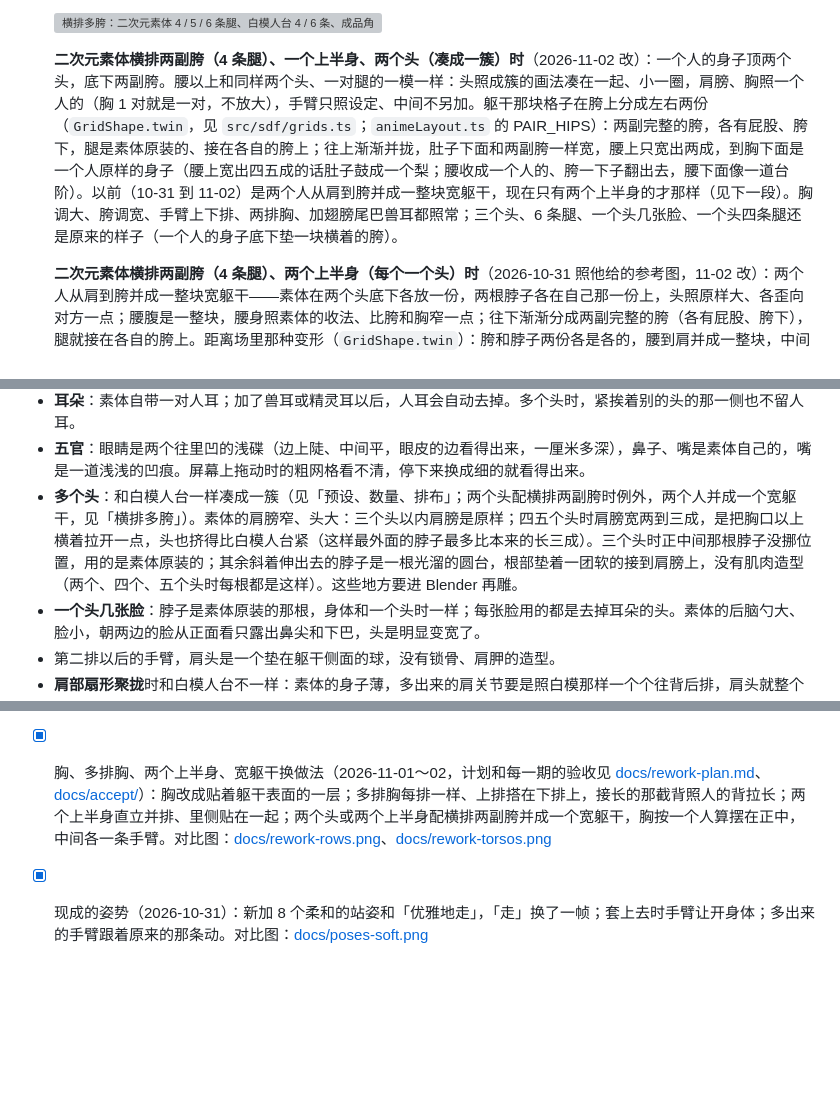
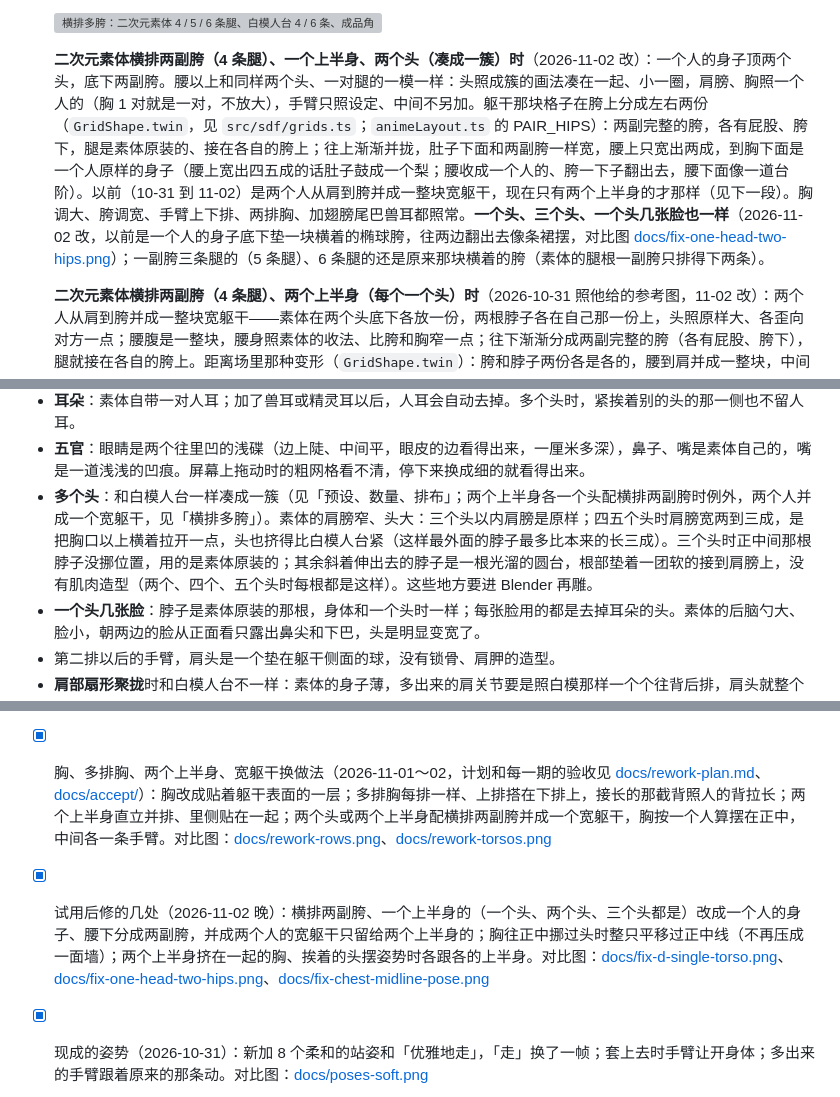
Before and after one commit to LatteMochaMatcha/MultiWS, a Markdown page: README.md, 3 parts joined by grey strips. Drawn GitHub-style; blank space fills up the shorter version; grey boxes are pictures that could not be loaded.

```diff
--- a/README.md
+++ b/README.md
@@ -194,7 +194,7 @@ npm run apk
 
   ![横排多胯：二次元素体 4 / 5 / 6 条腿、白模人台 4 / 6 条、成品角色 4 / 6 条](docs/legs-abreast.png)
 
-  **二次元素体横排两副胯（4 条腿）、一个上半身、两个头（凑成一簇）时**（2026-11-02 改）：一个人的身子顶两个头，底下两副胯。腰以上和同样两个头、一对腿的一模一样：头照成簇的画法凑在一起、小一圈，肩膀、胸照一个人的（胸 1 对就是一对，不放大），手臂只照设定、中间不另加。躯干那块格子在胯上分成左右两份（`GridShape.twin`，见 `src/sdf/grids.ts`；`animeLayout.ts` 的 PAIR_HIPS）：两副完整的胯，各有屁股、胯下，腿是素体原装的、接在各自的胯上；往上渐渐并拢，肚子下面和两副胯一样宽，腰上只宽出两成，到胸下面是一个人原样的身子（腰上宽出四五成的话肚子鼓成一个梨；腰收成一个人的、胯一下子翻出去，腰下面像一道台阶）。以前（10-31 到 11-02）是两个人从肩到胯并成一整块宽躯干，现在只有两个上半身的才那样（见下一段）。胸调大、胯调宽、手臂上下排、两排胸、加翅膀尾巴兽耳都照常；三个头、6 条腿、一个头几张脸、一个头四条腿还是原来的样子（一个人的身子底下垫一块横着的胯）。
+  **二次元素体横排两副胯（4 条腿）、一个上半身、两个头（凑成一簇）时**（2026-11-02 改）：一个人的身子顶两个头，底下两副胯。腰以上和同样两个头、一对腿的一模一样：头照成簇的画法凑在一起、小一圈，肩膀、胸照一个人的（胸 1 对就是一对，不放大），手臂只照设定、中间不另加。躯干那块格子在胯上分成左右两份（`GridShape.twin`，见 `src/sdf/grids.ts`；`animeLayout.ts` 的 PAIR_HIPS）：两副完整的胯，各有屁股、胯下，腿是素体原装的、接在各自的胯上；往上渐渐并拢，肚子下面和两副胯一样宽，腰上只宽出两成，到胸下面是一个人原样的身子（腰上宽出四五成的话肚子鼓成一个梨；腰收成一个人的、胯一下子翻出去，腰下面像一道台阶）。以前（10-31 到 11-02）是两个人从肩到胯并成一整块宽躯干，现在只有两个上半身的才那样（见下一段）。胸调大、胯调宽、手臂上下排、两排胸、加翅膀尾巴兽耳都照常。**一个头、三个头、一个头几张脸也一样**（2026-11-02 改，以前是一个人的身子底下垫一块横着的椭球胯，往两边翻出去像条裙摆，对比图 [docs/fix-one-head-two-hips.png](docs/fix-one-head-two-hips.png)）；一副胯三条腿的（5 条腿）、6 条腿的还是原来那块横着的胯（素体的腿根一副胯只排得下两条）。
 
   **二次元素体横排两副胯（4 条腿）、两个上半身（每个一个头）时**（2026-10-31 照他给的参考图，11-02 改）：两个人从肩到胯并成一整块宽躯干——素体在两个头底下各放一份，两根脖子各在自己那一份上，头照原样大、各歪向对方一点；腰腹是一整块，腰身照素体的收法、比胯和胸窄一点；往下渐渐分成两副完整的胯（各有屁股、胯下），腿就接在各自的胯上。距离场里那种变形（`GridShape.twin`）：胯和脖子两份各是各的，腰到肩并成一整块，中间取样的地方随高度从「那一份自己的」渐渐挪到「一整块的」，始终是一张完整的表面。**胸按一个人算，摆在正中**：「胸 1 对」就是正中一对，2 对就是正中两排；正中那对放大 1.3 倍（一个人的胸贴在两个人宽的躯干上看着小），照正中线放大，乳沟不挤扁。胸贴的展开图照这个宽躯干现量（`wideFrame`，第一次七八十到一百多毫秒，之后存着）。**手臂**：外侧的照设定长在两边肩膀上；每个人里侧的肩膀上（两根脖子中间）再长一条，往前伸、往自己那边偏一点，胸越大抬得越高（胸 1.6 以上往前略微朝上，从放大过的胸上面过去）。骨骼、部件按两个上半身来：躯干在腰上切成胯（还叫 `Torso`，带着 `Hips`、屁股）和左右两半，各是一个上半身（`UpperBody_L` / `UpperBody_R`），带着自己那一份正中的一串脊柱（`Spine_L` …），长在那一边的头、脖子、手臂、胸跟着它；摆姿势时两根脊柱各弯各的。每个上半身两三个头的还是两个上半身直立并排的做法（见下面「好几个上半身」），胯底下垫一副横排的胯。
 
@@ -287,7 +287,7 @@ npm run apk
 - **A-pose**：整条手臂绕肩关节放下来，手肘往前微弯。**T-pose** 是素体原样的直臂，接缝处也最干净。
 - **耳朵**：素体自带一对人耳；加了兽耳或精灵耳以后，人耳会自动去掉。多个头时，紧挨着别的头的那一侧也不留人耳。
 - **五官**：眼睛是两个往里凹的浅碟（边上陡、中间平，眼皮的边看得出来，一厘米多深），鼻子、嘴是素体自己的，嘴是一道浅浅的凹痕。屏幕上拖动时的粗网格看不清，停下来换成细的就看得出来。
-- **多个头**：和白模人台一样凑成一簇（见「预设、数量、排布」；两个头配横排两副胯时例外，两个人并成一个宽躯干，见「横排多胯」）。素体的肩膀窄、头大：三个头以内肩膀是原样；四五个头时肩膀宽两到三成，是把胸口以上横着拉开一点，头也挤得比白模人台紧（这样最外面的脖子最多比本来的长三成）。三个头时正中间那根脖子没挪位置，用的是素体原装的；其余斜着伸出去的脖子是一根光溜的圆台，根部垫着一团软的接到肩膀上，没有肌肉造型（两个、四个、五个头时每根都是这样）。这些地方要进 Blender 再雕。
+- **多个头**：和白模人台一样凑成一簇（见「预设、数量、排布」；两个上半身各一个头配横排两副胯时例外，两个人并成一个宽躯干，见「横排多胯」）。素体的肩膀窄、头大：三个头以内肩膀是原样；四五个头时肩膀宽两到三成，是把胸口以上横着拉开一点，头也挤得比白模人台紧（这样最外面的脖子最多比本来的长三成）。三个头时正中间那根脖子没挪位置，用的是素体原装的；其余斜着伸出去的脖子是一根光溜的圆台，根部垫着一团软的接到肩膀上，没有肌肉造型（两个、四个、五个头时每根都是这样）。这些地方要进 Blender 再雕。
 - **一个头几张脸**：脖子是素体原装的那根，身体和一个头时一样；每张脸用的都是去掉耳朵的头。素体的后脑勺大、脸小，朝两边的脸从正面看只露出鼻尖和下巴，头是明显变宽了。
 - 第二排以后的手臂，肩头是一个垫在躯干侧面的球，没有锁骨、肩胛的造型。
 - **肩部扇形聚拢**时和白模人台不一样：素体的身子薄，多出来的肩关节要是照白模那样一个个往背后排，肩头就整个悬在背后了。所以它们紧挨着本来的肩膀挤成一小簇，都留在身体里面。多出来的手臂从离肩关节三四厘米的地方切开（素体的手臂根部连着一片腋下的皮，边上是毛的，转个方向就支出来），切口上垫一个圆肩头把它包住。几条手臂只在根部互相圆滑地融成一片，伸出去十几厘米以后还是各是各的。「分部件」模式不做融合，看到的是手臂从一个球形的肩头里伸出来。
@@ -1041,6 +1041,7 @@ node tools/build-hair.mjs         # 重新从样例模型里取头发（平时
 - [x] 横排多胯（2026-10-31）：新的腿排法，几副完整的胯左右并排，每副两条腿；三种身体样式都有。对比图：[docs/legs-abreast.png](docs/legs-abreast.png)
 - [x] 两个头、横排两副胯的二次元素体并成一个宽躯干（2026-10-31，照他给的参考图）：两个人从肩到胯并成一整块，两根脖子、一排四个胸、手臂在两边外侧，腰腹一整块、往下分成两副胯（`GridShape.twin`）。他看了说腰腹胯「凹得太过」，腰上拉开的量改成和胯、胸一样、拉开的范围收到腰以内，腰侧每边比胯收 5 厘米多一点（原来近 10 厘米）。对比图：[docs/twin-torso.png](docs/twin-torso.png)
 - [x] 胸、多排胸、两个上半身、宽躯干换做法（2026-11-01～02，计划和每一期的验收见 [docs/rework-plan.md](docs/rework-plan.md)、[docs/accept/](docs/accept/)）：胸改成贴着躯干表面的一层；多排胸每排一样、上排搭在下排上，接长的那截背照人的背拉长；两个上半身直立并排、里侧贴在一起；两个头或两个上半身配横排两副胯并成一个宽躯干，胸按一个人算摆在正中，中间各一条手臂。对比图：[docs/rework-rows.png](docs/rework-rows.png)、[docs/rework-torsos.png](docs/rework-torsos.png)
+- [x] 试用后修的几处（2026-11-02 晚）：横排两副胯、一个上半身的（一个头、两个头、三个头都是）改成一个人的身子、腰下分成两副胯，并成两个人的宽躯干只留给两个上半身的；胸往正中挪过头时整只平移过正中线（不再压成一面墙）；两个上半身挤在一起的胸、挨着的头摆姿势时各跟各的上半身。对比图：[docs/fix-d-single-torso.png](docs/fix-d-single-torso.png)、[docs/fix-one-head-two-hips.png](docs/fix-one-head-two-hips.png)、[docs/fix-chest-midline-pose.png](docs/fix-chest-midline-pose.png)
 - [x] 现成的姿势（2026-10-31）：新加 8 个柔和的站姿和「优雅地走」，「走」换了一帧；套上去时手臂让开身体；多出来的手臂跟着原来的那条动。对比图：[docs/poses-soft.png](docs/poses-soft.png)
 - [x] 二次元素体优化（2026-10-31）：表面磨平（肚子上的「腹肌」、背上的竖棱、肩头的包没了），眼睛凹成浅碟、嘴一道浅痕，脖子粗一点，肩头不再顶着一个球，第一排胸不再鼓起一层、边上一圈棱，脚换成 Kotori 带脚趾的脚（缝在脚踝上面，和手一样）。屏幕上停下来以后换成细网格（以前只有摆姿势时才换）。对比图：[docs/anime-body-before-after.png](docs/anime-body-before-after.png)
 - [x] 帮手开几个、每份多大逐个比过（2026-10-30，i7-14700HX、Node 的线程）：2 个帮手就快近 3 倍；超过 6 个以后二次元素体不再变快（剩下的是只能一个线程做的收尾），只有人马那种部件特别多的还能再快两三成，不值得多占内存。每份 24、48、96 块差不多。定为核数减 2、最多 6 个（手机最多 3 个），每份 48 块
```
Also changed, not shown: docs/rework-plan.md (+1 -1 lines), docs/fix-one-head-two-hips.png (added), 3 other files.
